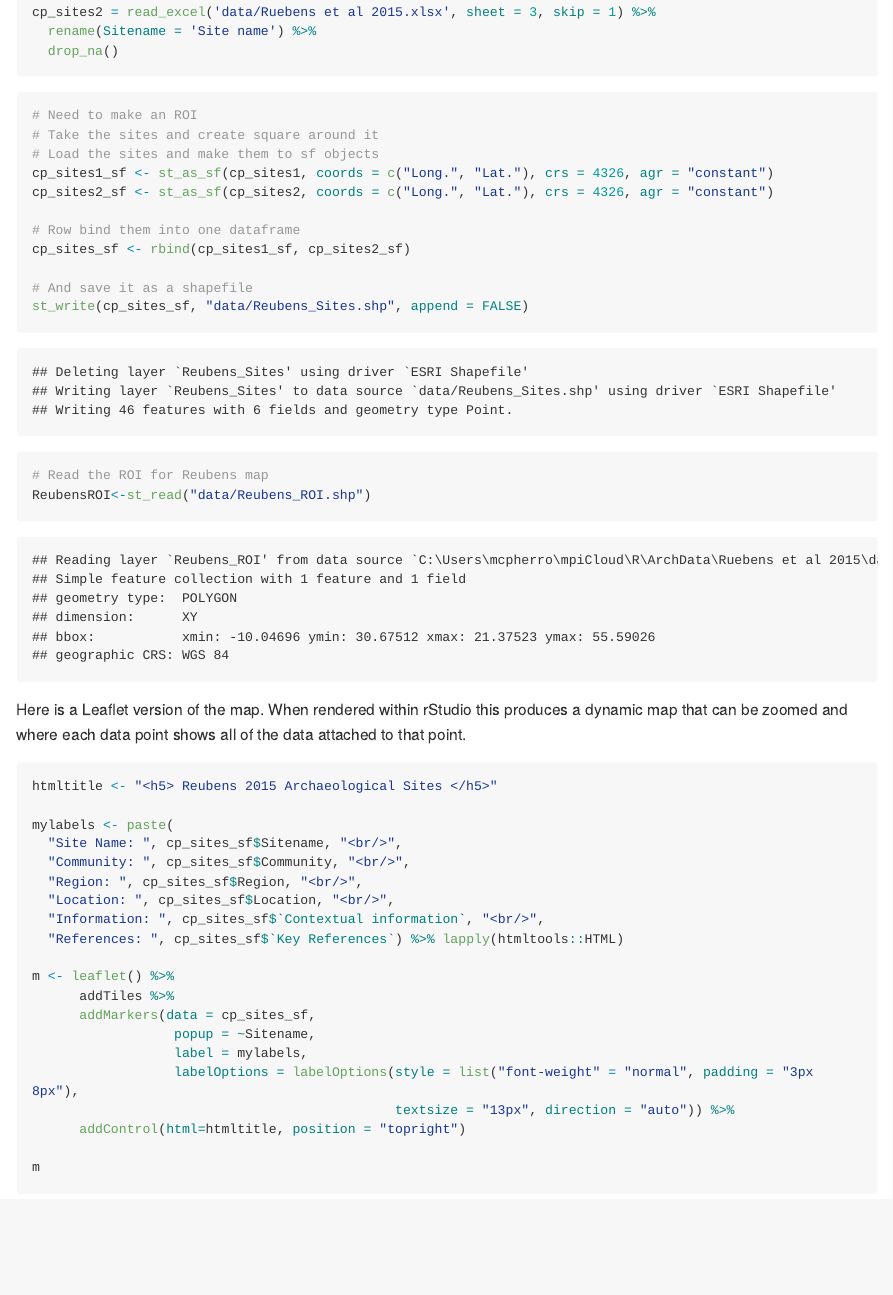
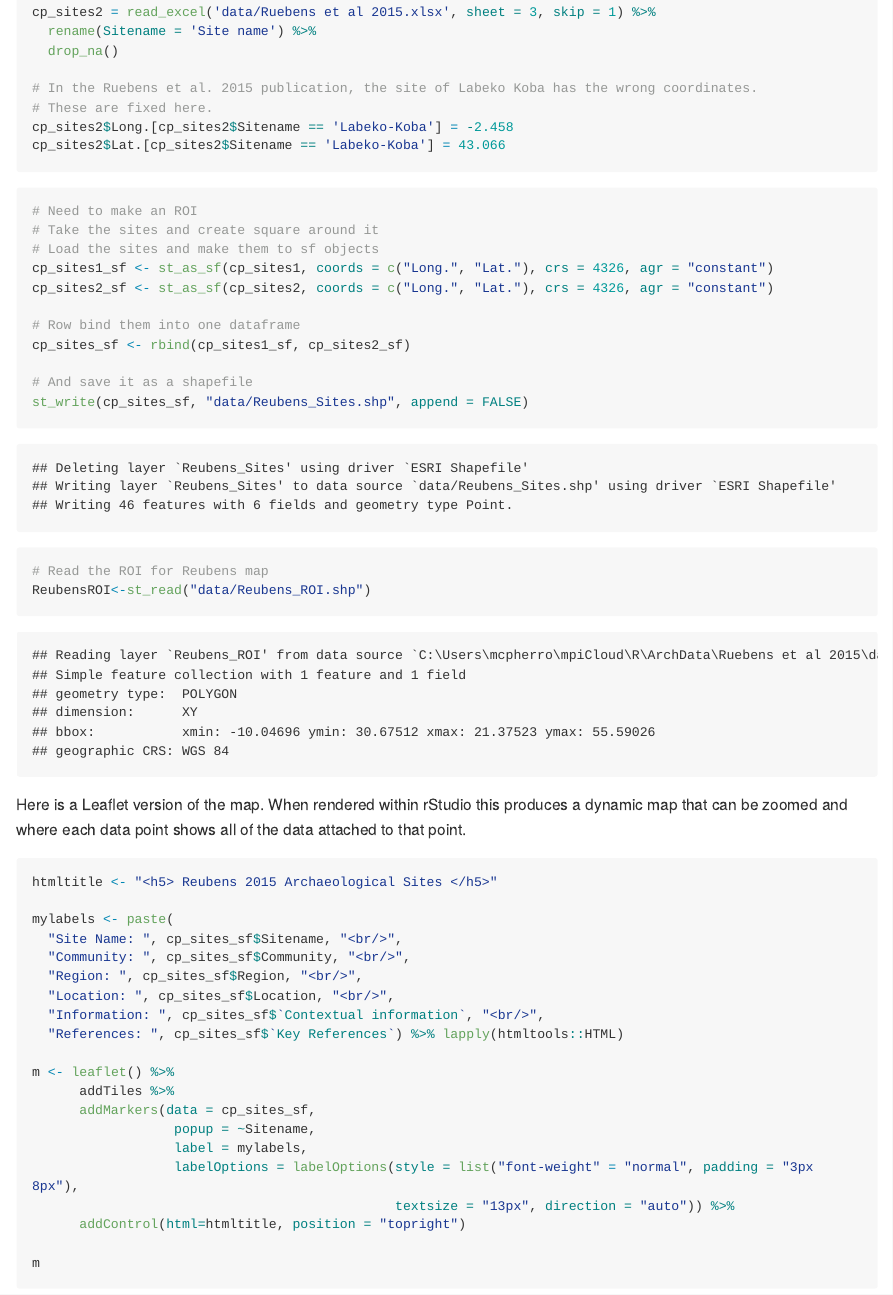
Before and after one commit to davidrbraun/ArchData, an R Markdown document (Ruebens et al 2015/readme.Rmd): the page in a window 1100 px wide, from 770 px down. The pictures show the output file Ruebens et al 2015/readme.md that the author committed with the source, drawn offline in the style of GitHub; long lines of code are wrapped.

Commit message:
fixed Labeko-Koba

````diff
--- a/Ruebens et al 2015/readme.Rmd
+++ b/Ruebens et al 2015/readme.Rmd
@@ -46,6 +46,11 @@ cp_sites1 = read_excel('data/Ruebens et al 2015.xlsx', sheet = 2, skip = 1) %>%
 cp_sites2 = read_excel('data/Ruebens et al 2015.xlsx', sheet = 3, skip = 1) %>%
   rename(Sitename = 'Site name') %>%
   drop_na()
+
+# In the Ruebens et al. 2015 publication, the site of Labeko Koba has the wrong coordinates.
+# These are fixed here.
+cp_sites2$Long.[cp_sites2$Sitename == 'Labeko-Koba'] = -2.458
+cp_sites2$Lat.[cp_sites2$Sitename == 'Labeko-Koba'] = 43.066
 
 ```
 
````
Also changed, not shown: Ruebens et al 2015/readme.md, Ruebens et al 2015/readme_files/figure-gfm/leaflet version-1.png, Ruebens et al 2015/readme_files/figure-gfm/map_version1-1.png, 3 other files.
